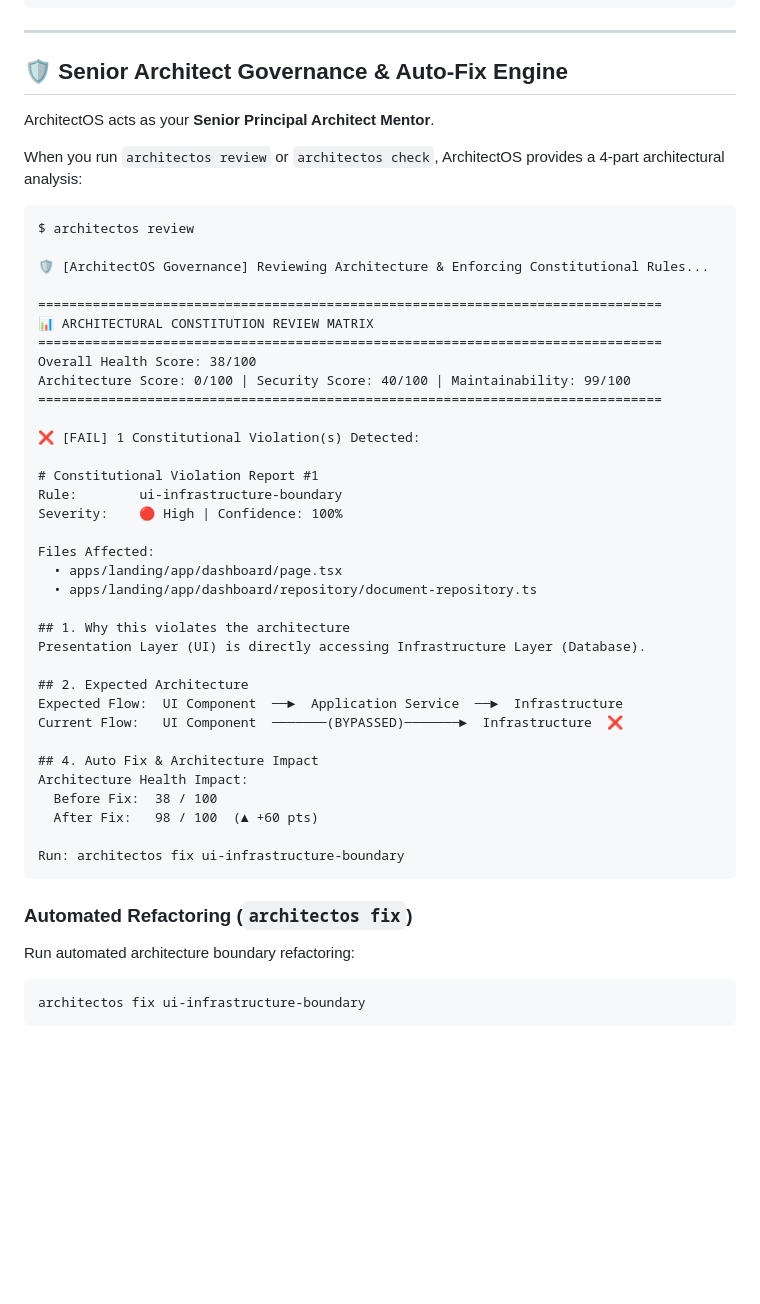
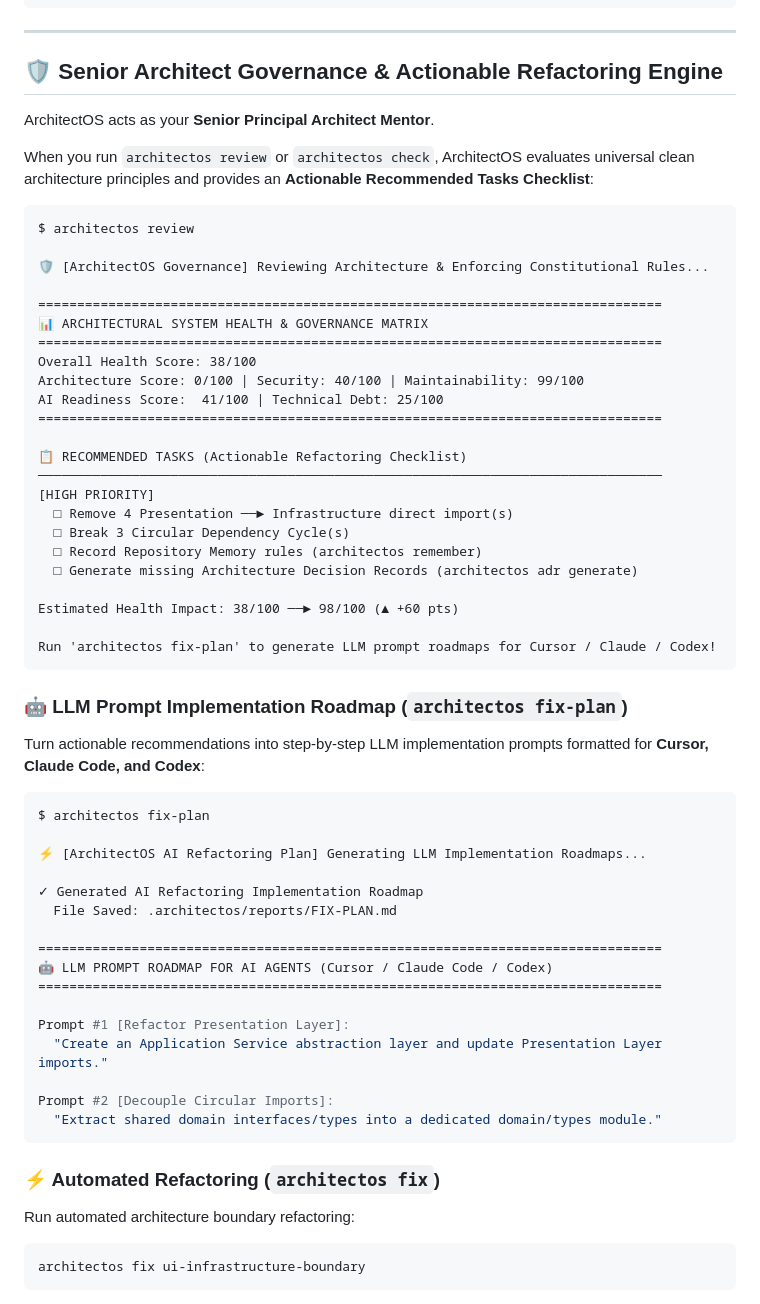
Before and after one commit to cgseyhan/architectos, a Markdown page: README.md, the part around the change. Rendered like a GitHub page; blank space fills up the shorter version.

Commit message:
docs: update README with System Health Matrix, Actionable Tasks Checklist, and architectos fix-plan command

````diff
--- a/README.md
+++ b/README.md
@@ -95,11 +95,11 @@ Add ArchitectOS to your `claude_desktop_config.json` or Cursor MCP settings:
 
 ---
 
-## 🛡️ Senior Architect Governance & Auto-Fix Engine
+## 🛡️ Senior Architect Governance & Actionable Refactoring Engine
 
 ArchitectOS acts as your **Senior Principal Architect Mentor**.
 
-When you run `architectos review` or `architectos check`, ArchitectOS provides a 4-part architectural analysis:
+When you run `architectos review` or `architectos check`, ArchitectOS evaluates universal clean architecture principles and provides an **Actionable Recommended Tasks Checklist**:
 
 ```
 $ architectos review
@@ -107,38 +107,50 @@ $ architectos review
 🛡️ [ArchitectOS Governance] Reviewing Architecture & Enforcing Constitutional Rules...
 
 ================================================================================
-📊 ARCHITECTURAL CONSTITUTION REVIEW MATRIX
+📊 ARCHITECTURAL SYSTEM HEALTH & GOVERNANCE MATRIX
 ================================================================================
 Overall Health Score: 38/100
-Architecture Score: 0/100 | Security Score: 40/100 | Maintainability: 99/100
+Architecture Score: 0/100 | Security: 40/100 | Maintainability: 99/100
+AI Readiness Score:  41/100 | Technical Debt: 25/100
 ================================================================================
 
-❌ [FAIL] 1 Constitutional Violation(s) Detected:
+📋 RECOMMENDED TASKS (Actionable Refactoring Checklist)
+────────────────────────────────────────────────────────────────────────────────
+[HIGH PRIORITY]
+  □ Remove 4 Presentation ──► Infrastructure direct import(s)
+  □ Break 3 Circular Dependency Cycle(s)
+  □ Record Repository Memory rules (architectos remember)
+  □ Generate missing Architecture Decision Records (architectos adr generate)
 
-# Constitutional Violation Report #1
-Rule:        ui-infrastructure-boundary
-Severity:    🔴 High | Confidence: 100%
+Estimated Health Impact: 38/100 ──► 98/100 (▲ +60 pts)
 
-Files Affected:
-  • apps/landing/app/dashboard/page.tsx
-  • apps/landing/app/dashboard/repository/document-repository.ts
-
-## 1. Why this violates the architecture
-Presentation Layer (UI) is directly accessing Infrastructure Layer (Database).
-
-## 2. Expected Architecture
-Expected Flow:  UI Component  ──►  Application Service  ──►  Infrastructure
-Current Flow:   UI Component  ───────(BYPASSED)───────►  Infrastructure  ❌
-
-## 4. Auto Fix & Architecture Impact
-Architecture Health Impact:
-  Before Fix:  38 / 100
-  After Fix:   98 / 100  (▲ +60 pts)
-
-Run: architectos fix ui-infrastructure-boundary
+Run 'architectos fix-plan' to generate LLM prompt roadmaps for Cursor / Claude / Codex!
 ```
 
-### Automated Refactoring (`architectos fix`)
+### 🤖 LLM Prompt Implementation Roadmap (`architectos fix-plan`)
+
+Turn actionable recommendations into step-by-step LLM implementation prompts formatted for **Cursor, Claude Code, and Codex**:
+
+```bash
+$ architectos fix-plan
+
+⚡ [ArchitectOS AI Refactoring Plan] Generating LLM Implementation Roadmaps...
+
+✓ Generated AI Refactoring Implementation Roadmap
+  File Saved: .architectos/reports/FIX-PLAN.md
+
+================================================================================
+🤖 LLM PROMPT ROADMAP FOR AI AGENTS (Cursor / Claude Code / Codex)
+================================================================================
+
+Prompt #1 [Refactor Presentation Layer]:
+  "Create an Application Service abstraction layer and update Presentation Layer imports."
+
+Prompt #2 [Decouple Circular Imports]:
+  "Extract shared domain interfaces/types into a dedicated domain/types module."
+```
+
+### ⚡ Automated Refactoring (`architectos fix`)
 
 Run automated architecture boundary refactoring:
 ```bash
````
Also changed, not shown: packages/cli/README.md (+38 -26 lines).
